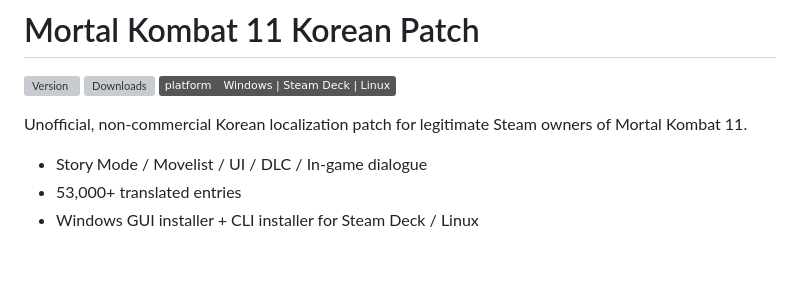
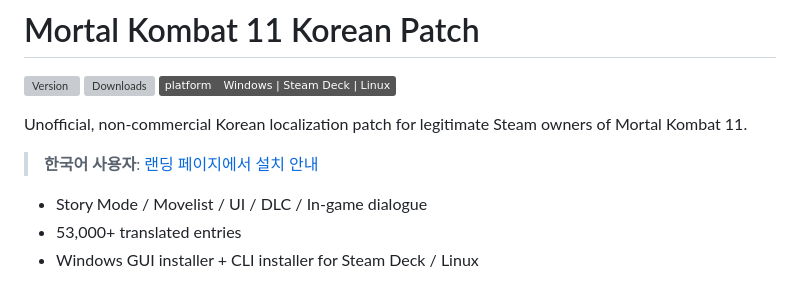
Before and after one commit to KimHerV/mk11-korean-patch, a Markdown page: README.md, the part around the change. GitHub-like rendering; badges without logos; blank space fills up the shorter version; grey boxes are pictures that could not be loaded.

Commit message:
Refresh README and restore landing page hint.

```diff
--- a/README.md
+++ b/README.md
@@ -5,6 +5,8 @@
 ![Platform](https://img.shields.io/badge/platform-Windows%20%7C%20Steam%20Deck%20%7C%20Linux-555)
 
 Unofficial, non-commercial Korean localization patch for legitimate Steam owners of Mortal Kombat 11.
+
+> **한국어 사용자**: [랜딩 페이지에서 설치 안내](https://mk11-korean-patch.pages.dev)
 
 - Story Mode / Movelist / UI / DLC / In-game dialogue
 - 53,000+ translated entries
```
